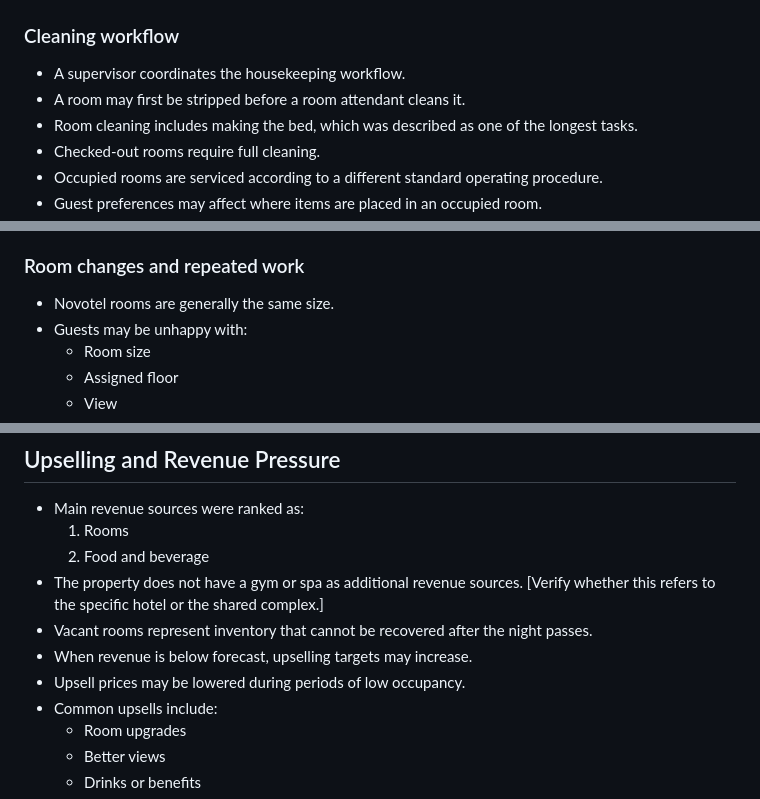
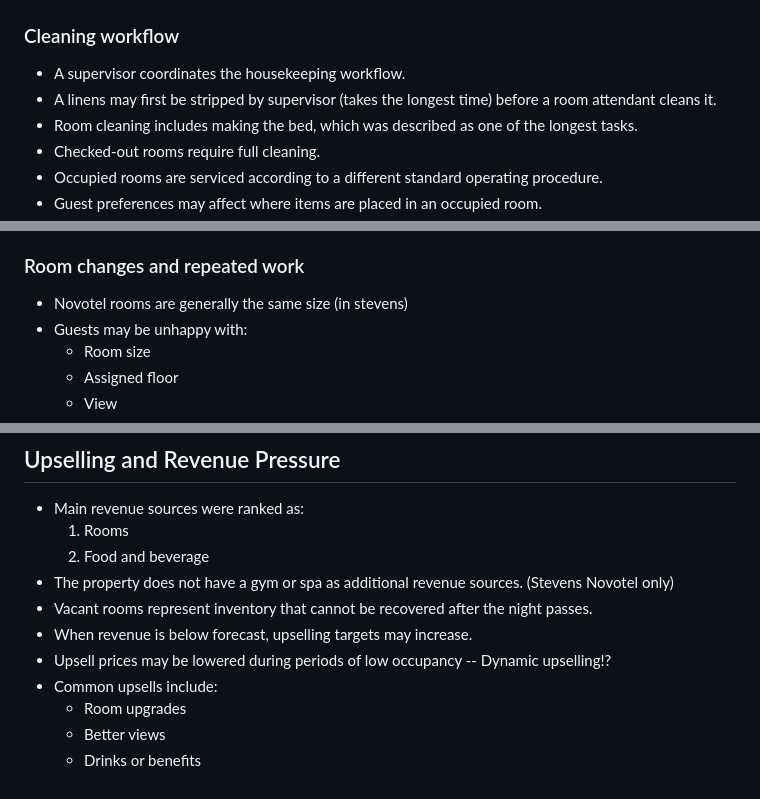
Before and after one commit to wongwh2002/CDE4301-Hotel-Hospitality, a Markdown page: hotel-visit/novotel-formatted.md, 3 parts joined by grey strips. Drawn GitHub-style.

Commit message:
Update novotel-formatted.md with clarifications
Clarified cleaning workflow and payment arrangements, added notes on room size and upselling strategies.

```diff
--- a/hotel-visit/novotel-formatted.md
+++ b/hotel-visit/novotel-formatted.md
@@ -91,7 +91,7 @@
 ### Cleaning workflow
 
 - A supervisor coordinates the housekeeping workflow.
-- A room may first be stripped before a room attendant cleans it.
+- A linens may first be stripped by supervisor (takes the longest time) before a room attendant cleans it.
 - Room cleaning includes making the bed, which was described as one of the longest tasks.
 - Checked-out rooms require full cleaning.
 - Occupied rooms are serviced according to a different standard operating procedure.
@@ -135,7 +135,7 @@
 
 ### Room changes and repeated work
 
-- Novotel rooms are generally the same size.
+- Novotel rooms are generally the same size (in stevens)
 - Guests may be unhappy with:
   - Room size
   - Assigned floor
@@ -236,10 +236,10 @@
 - Main revenue sources were ranked as:
   1. Rooms
   2. Food and beverage
-- The property does not have a gym or spa as additional revenue sources. [Verify whether this refers to the specific hotel or the shared complex.]
+- The property does not have a gym or spa as additional revenue sources. (Stevens Novotel only)
 - Vacant rooms represent inventory that cannot be recovered after the night passes.
 - When revenue is below forecast, upselling targets may increase.
-- Upsell prices may be lowered during periods of low occupancy.
+- Upsell prices may be lowered during periods of low occupancy -- Dynamic upselling!?
 - Common upsells include:
   - Room upgrades
   - Better views
```
Also changed, not shown: other parts of hotel-visit/novotel-formatted.md (+1 -1 lines).
